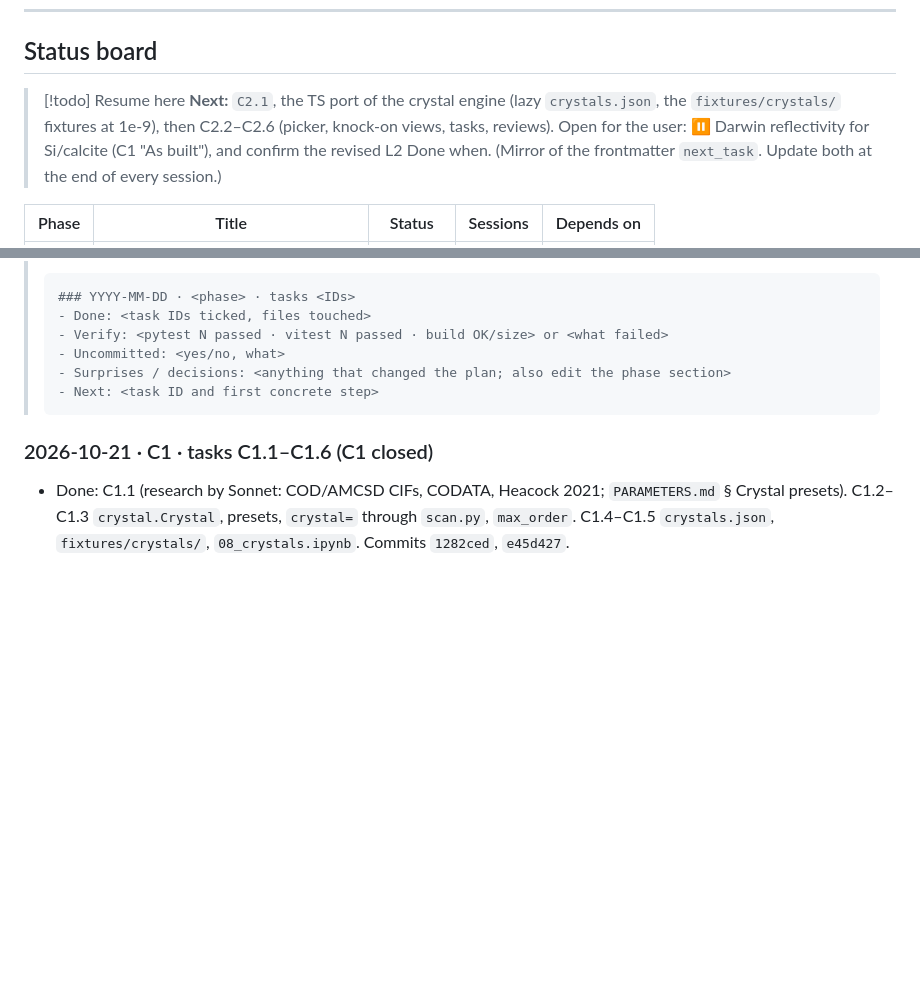
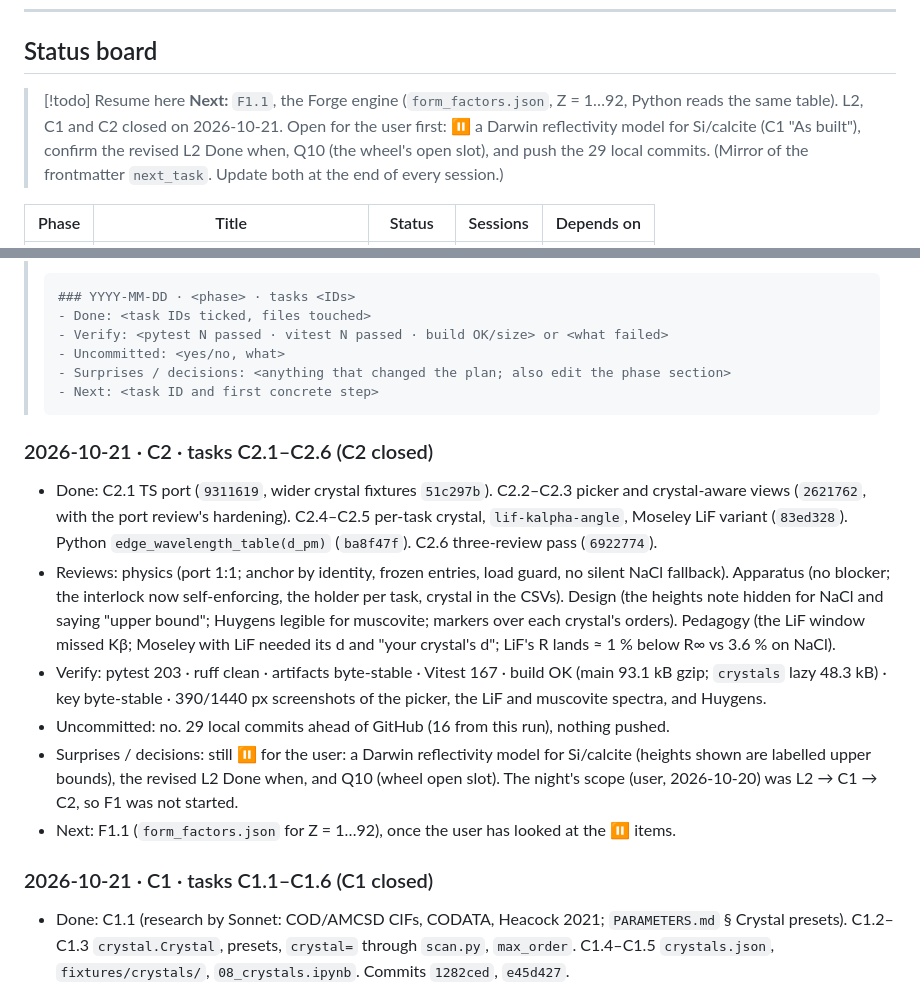
Before and after one commit to TecnicoLabFisica/AtomicSimulation, a Markdown page: Plan-New-Features.md, 2 parts joined by grey strips. Rendered like a GitHub page; blank space fills up the shorter version.

Commit message:
[C2] docs: session log for C2, resume point F1.1
Co-Authored-By: Claude Opus 5.5 <noreply@anthropic.com>

````diff
--- a/Plan-New-Features.md
+++ b/Plan-New-Features.md
@@ -54,8 +54,8 @@ Task IDs are `<phase>.<n>` (e.g. `L1.3`). Commits, log entries and `/remember` n
 ## Status board
 
 > [!todo] Resume here
-> **Next:** `C2.1`, the TS port of the crystal engine (lazy `crystals.json`, the `fixtures/crystals/` fixtures at 1e-9), then C2.2–C2.6 (picker, knock-on views, tasks, reviews).
-> Open for the user: ⏸ Darwin reflectivity for Si/calcite (C1 "As built"), and confirm the revised L2 Done when.
+> **Next:** `F1.1`, the Forge engine (`form_factors.json`, Z = 1…92, Python reads the same table). L2, C1 and C2 closed on 2026-10-21.
+> Open for the user first: ⏸ a Darwin reflectivity model for Si/calcite (C1 "As built"), confirm the revised L2 Done when, Q10 (the wheel's open slot), and push the 29 local commits.
 > (Mirror of the frontmatter `next_task`. Update both at the end of every session.)
 
 | Phase | Title | Status | Sessions | Depends on |
@@ -717,6 +717,19 @@ Newest first. One entry per session. This is what the next session reads to know
 > - Next: <task ID and first concrete step>
 > ```
 
+### 2026-10-21 · C2 · tasks C2.1–C2.6 (C2 closed)
+- Done: C2.1 TS port (`9311619`, wider crystal fixtures `51c297b`). C2.2–C2.3 picker and crystal-aware views (`2621762`, with the port review's hardening). C2.4–C2.5 per-task crystal,
+  `lif-kalpha-angle`, Moseley LiF variant (`83ed328`). Python `edge_wavelength_table(d_pm)` (`ba8f47f`). C2.6 three-review pass (`6922774`).
+- Reviews: physics (port 1:1; anchor by identity, frozen entries, load guard, no silent NaCl fallback). Apparatus (no blocker; the interlock now self-enforcing, the holder per task, crystal in the CSVs).
+  Design (the heights note hidden for NaCl and saying "upper bound"; Huygens legible for muscovite; markers over each crystal's orders). Pedagogy (the LiF window missed Kβ; Moseley with LiF needed
+  its d and "your crystal's d"; LiF's R lands ≈ 1 % below R∞ vs 3.6 % on NaCl).
+- Verify: pytest 203 · ruff clean · artifacts byte-stable · Vitest 167 · build OK (main 93.1 kB gzip; `crystals` lazy 48.3 kB) · key byte-stable · 390/1440 px screenshots of the picker,
+  the LiF and muscovite spectra, and Huygens.
+- Uncommitted: no. 29 local commits ahead of GitHub (16 from this run), nothing pushed.
+- Surprises / decisions: still ⏸ for the user: a Darwin reflectivity model for Si/calcite (heights shown are labelled upper bounds), the revised L2 Done when, and Q10 (wheel open slot).
+  The night's scope (user, 2026-10-20) was L2 → C1 → C2, so F1 was not started.
+- Next: F1.1 (`form_factors.json` for Z = 1…92), once the user has looked at the ⏸ items.
+
 ### 2026-10-21 · C1 · tasks C1.1–C1.6 (C1 closed)
 - Done: C1.1 (research by Sonnet: COD/AMCSD CIFs, CODATA, Heacock 2021; `PARAMETERS.md` § Crystal presets). C1.2–C1.3 `crystal.Crystal`, presets, `crystal=` through `scan.py`,
   `max_order`. C1.4–C1.5 `crystals.json`, `fixtures/crystals/`, `08_crystals.ipynb`. Commits `1282ced`, `e45d427`.
````
